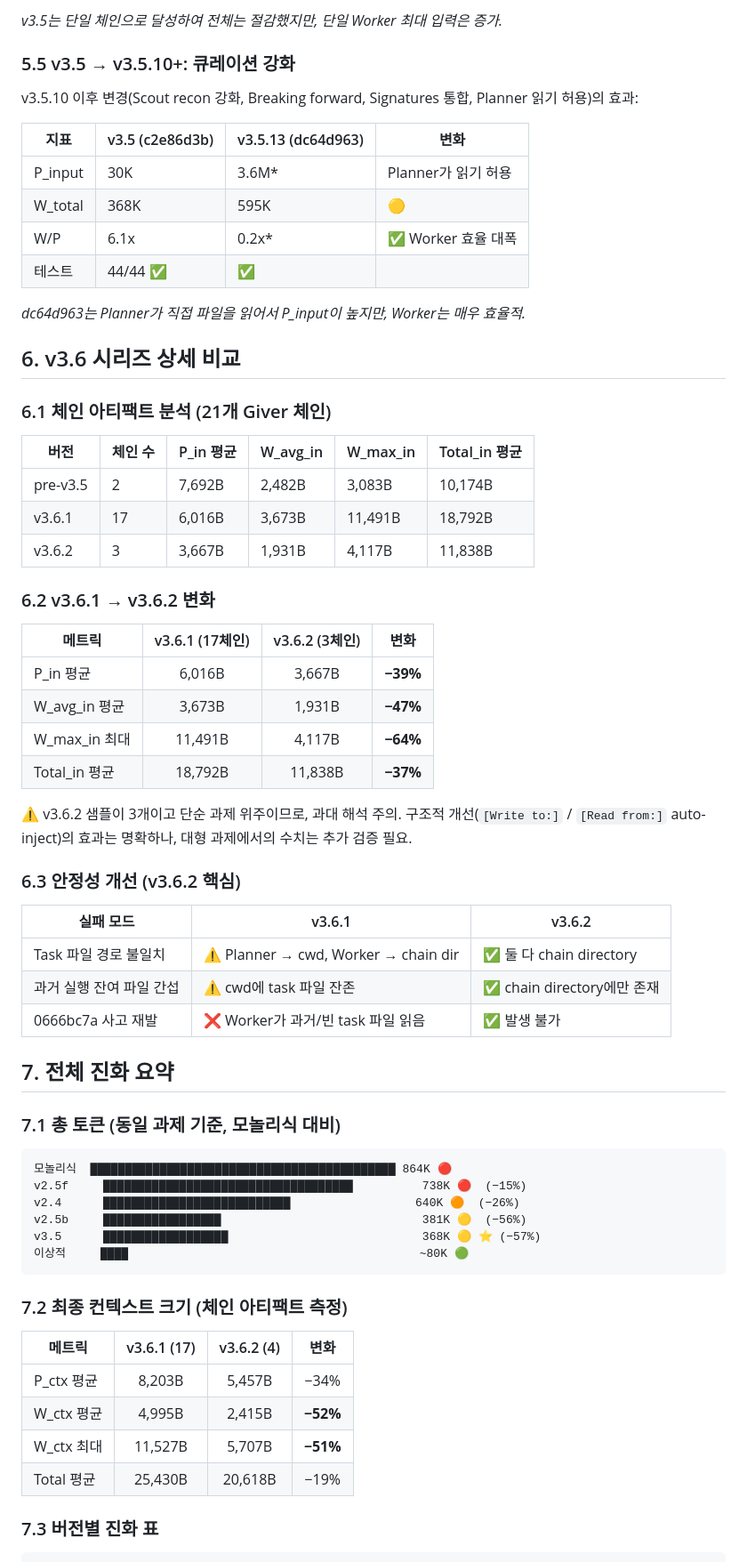
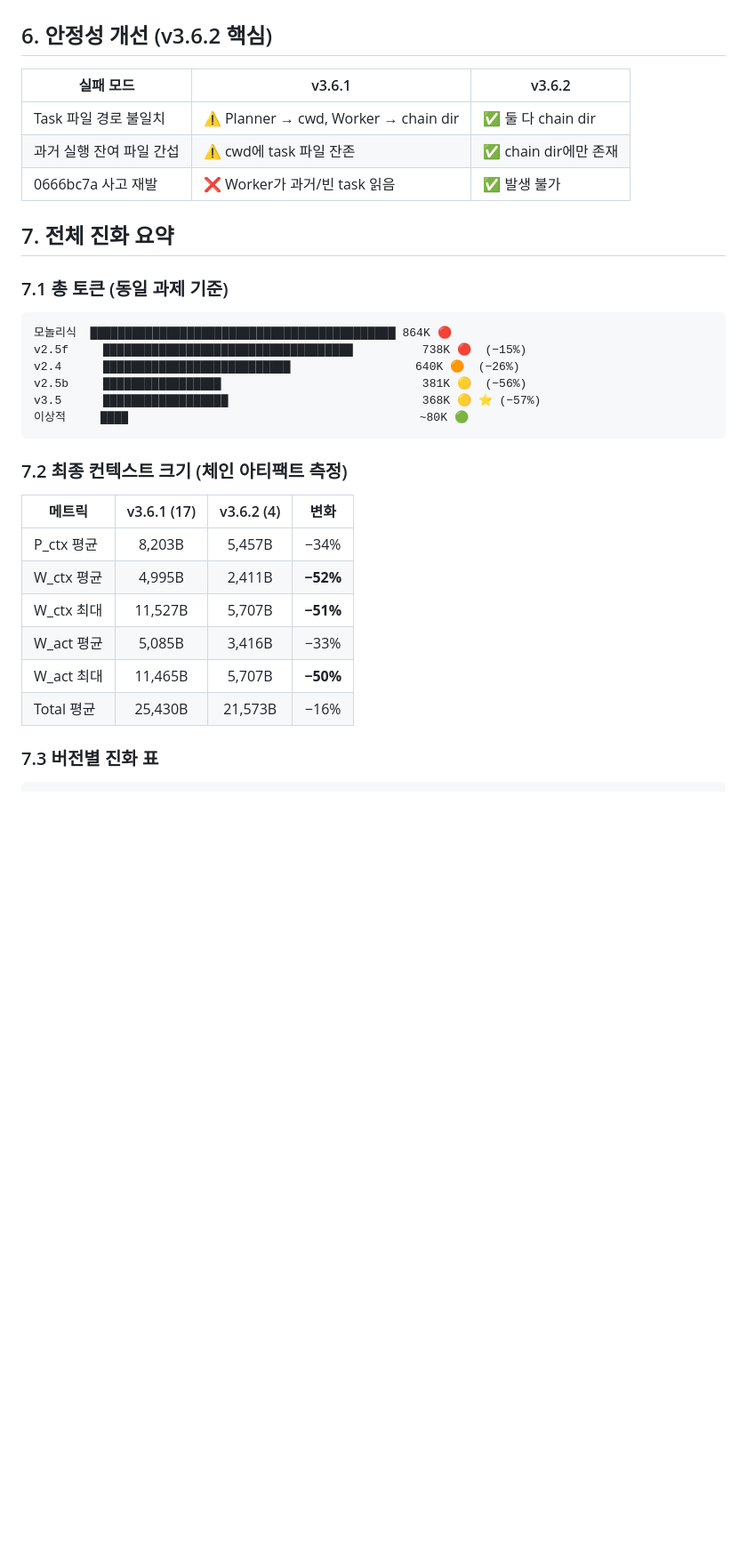
Before and after one commit to sng2c/giver-architecture, a Markdown page: docs/03-v36-performance-report.md, the part around one of its changes. Shown at 89% size. Rendered like a GitHub page; blank space fills up the shorter version.

````diff
--- a/docs/03-v36-performance-report.md
+++ b/docs/03-v36-performance-report.md
@@ -117,50 +104,14 @@ v3.5      ██████████████████
-*v3.5는 단일 체인으로 달성하여 전체는 절감했지만, 단일 Worker 최대 입력은 증가.*
-
-### 5.5 v3.5 → v3.5.10+: 큐레이션 강화
-
-v3.5.10 이후 변경(Scout recon 강화, Breaking forward, Signatures 통합, Planner 읽기 허용)의 효과:
-
-| 지표 | v3.5 (c2e86d3b) | v3.5.13 (dc64d963) | 변화 |
-|------|-----------------|---------------------|------|
-| P_input | 30K | 3.6M* | Planner가 읽기 허용 |
-| W_total | 368K | 595K | 🟡 |
-| W/P | 6.1x | 0.2x* | ✅ Worker 효율 대폭 |
-| 테스트 | 44/44 ✅ | ✅ | |
-
-*dc64d963는 Planner가 직접 파일을 읽어서 P_input이 높지만, Worker는 매우 효율적.*
-
-## 6. v3.6 시리즈 상세 비교
-
-### 6.1 체인 아티팩트 분석 (21개 Giver 체인)
-
-| 버전 | 체인 수 | P_in 평균 | W_avg_in | W_max_in | Total_in 평균 |
-|------|--------|-----------|----------|----------|--------------|
-| pre-v3.5 | 2 | 7,692B | 2,482B | 3,083B | 10,174B |
-| v3.6.1 | 17 | 6,016B | 3,673B | 11,491B | 18,792B |
-| v3.6.2 | 3 | 3,667B | 1,931B | 4,117B | 11,838B |
-
-### 6.2 v3.6.1 → v3.6.2 변화
-
-| 메트릭 | v3.6.1 (17체인) | v3.6.2 (3체인) | 변화 |
-|--------|:-----------:|:----------:|:----:|
-| P_in 평균 | 6,016B | 3,667B | **−39%** |
-| W_avg_in 평균 | 3,673B | 1,931B | **−47%** |
-| W_max_in 최대 | 11,491B | 4,117B | **−64%** |
-| Total_in 평균 | 18,792B | 11,838B | **−37%** |
-
-⚠️ v3.6.2 샘플이 3개이고 단순 과제 위주이므로, 과대 해석 주의. 구조적 개선(`[Write to:]` / `[Read from:]` auto-inject)의 효과는 명확하나, 대형 과제에서의 수치는 추가 검증 필요.
-
-### 6.3 안정성 개선 (v3.6.2 핵심)
+## 6. 안정성 개선 (v3.6.2 핵심)
 
 | 실패 모드 | v3.6.1 | v3.6.2 |
 |-----------|--------|--------|
-| Task 파일 경로 불일치 | ⚠️ Planner → cwd, Worker → chain dir | ✅ 둘 다 chain directory |
-| 과거 실행 잔여 파일 간섭 | ⚠️ cwd에 task 파일 잔존 | ✅ chain directory에만 존재 |
-| 0666bc7a 사고 재발 | ❌ Worker가 과거/빈 task 파일 읽음 | ✅ 발생 불가 |
+| Task 파일 경로 불일치 | ⚠️ Planner → cwd, Worker → chain dir | ✅ 둘 다 chain dir |
+| 과거 실행 잔여 파일 간섭 | ⚠️ cwd에 task 파일 잔존 | ✅ chain dir에만 존재 |
+| 0666bc7a 사고 재발 | ❌ Worker가 과거/빈 task 읽음 | ✅ 발생 불가 |
 
 ## 7. 전체 진화 요약
 
-### 7.1 총 토큰 (동일 과제 기준, 모놀리식 대비)
+### 7.1 총 토큰 (동일 과제 기준)
 
 ```
 모놀리식  ████████████████████████████████████████████ 864K 🔴
@@ -176,9 +127,11 @@ v3.5      ██████████████████
 | 메트릭 | v3.6.1 (17) | v3.6.2 (4) | 변화 |
 |--------|:-----------:|:----------:|:----:|
 | P_ctx 평균 | 8,203B | 5,457B | −34% |
-| W_ctx 평균 | 4,995B | 2,415B | **−52%** |
+| W_ctx 평균 | 4,995B | 2,411B | **−52%** |
 | W_ctx 최대 | 11,527B | 5,707B | **−51%** |
-| Total 평균 | 25,430B | 20,618B | −19% |
+| W_act 평균 | 5,085B | 3,416B | −33% |
+| W_act 최대 | 11,465B | 5,707B | **−50%** |
+| Total 평균 | 25,430B | 21,573B | −16% |
 
 ### 7.3 버전별 진화 표
 
````
Also changed, not shown: other parts of docs/03-v36-performance-report.md (+55 -68 lines).
